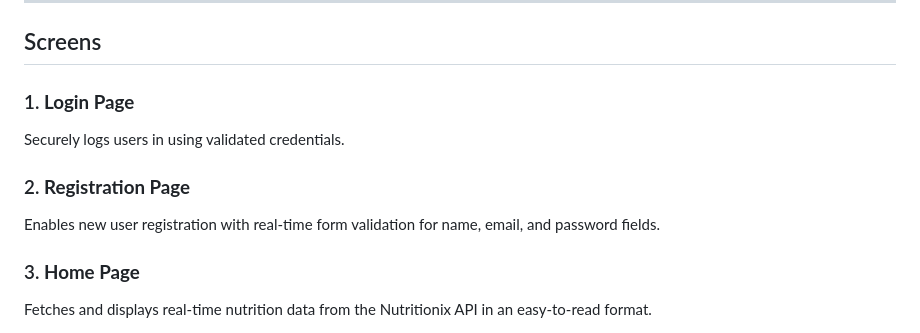
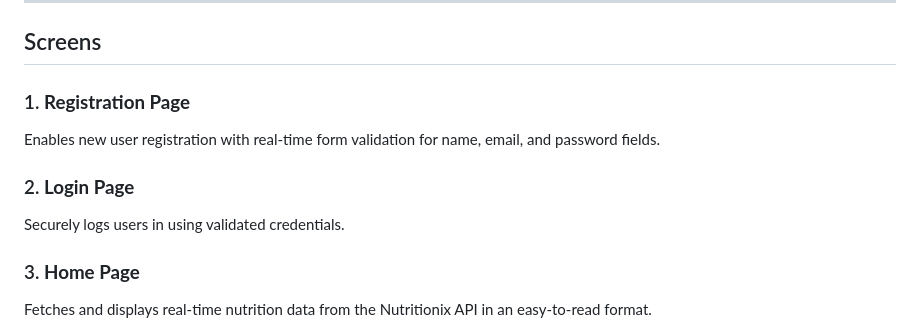
Before and after one commit to manojtharindu11/nutrix, a Markdown page: README.md, the part around the change printed below. Rendered like a GitHub page.

```diff
--- a/README.md
+++ b/README.md
@@ -90,11 +90,11 @@ An `.env.example` file is provided to guide the structure of the `.env` file.
 
 ## Screens
 
-### 1. **Login Page**
+### 1. **Registration Page**
+Enables new user registration with real-time form validation for name, email, and password fields.
+
+### 2. **Login Page**
 Securely logs users in using validated credentials.
-
-### 2. **Registration Page**
-Enables new user registration with real-time form validation for name, email, and password fields.
 
 ### 3. **Home Page**
 Fetches and displays real-time nutrition data from the Nutritionix API in an easy-to-read format.
```
Also changed, not shown: other parts of README.md (+6 -0 lines).
